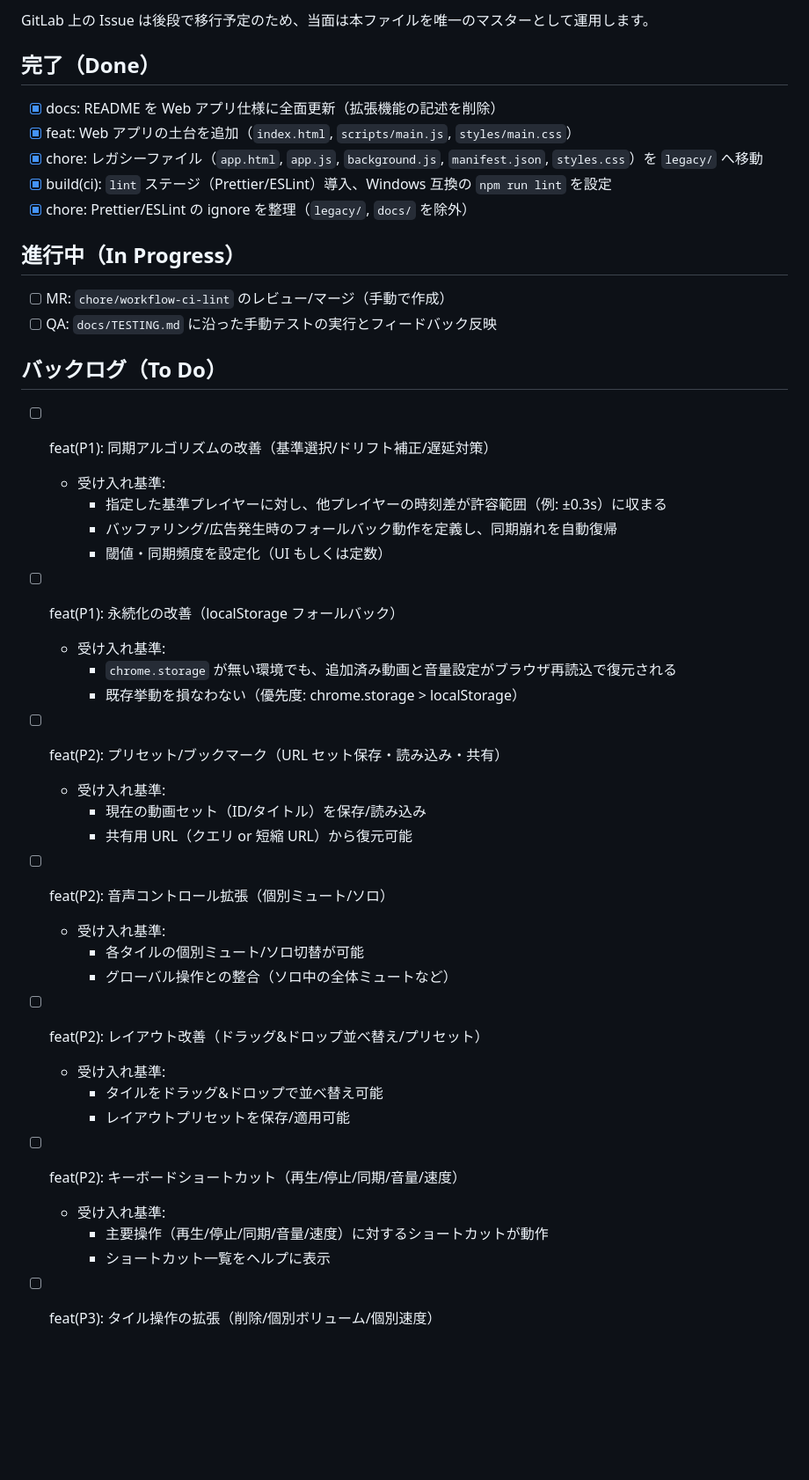
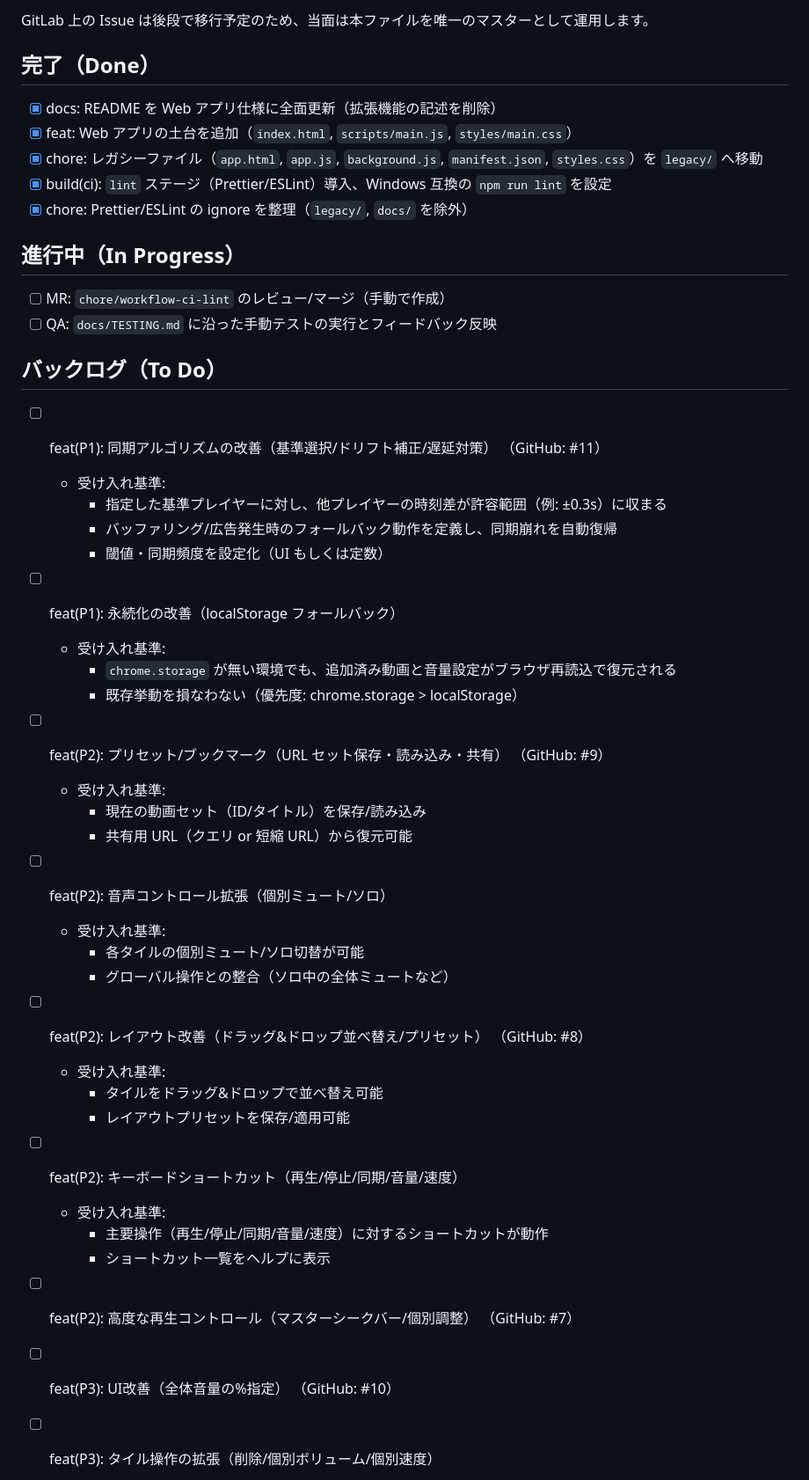
Before and after one commit to YuShimoji/holosync, a Markdown page: docs/ISSUES.md, the part around the change. Shown at 88% size. Rendered like a GitHub page; blank space fills up the shorter version.

Commit message:
docs(sync): add SYNC_ALGO.md and update ISSUES backlog [refs #11]

```diff
--- a/docs/ISSUES.md
+++ b/docs/ISSUES.md
@@ -3,6 +3,7 @@
 GitLab 上の Issue は後段で移行予定のため、当面は本ファイルを唯一のマスターとして運用します。
 
 ## 完了（Done）
+
 - [x] docs: README を Web アプリ仕様に全面更新（拡張機能の記述を削除）
 - [x] feat: Web アプリの土台を追加（`index.html`, `scripts/main.js`, `styles/main.css`）
 - [x] chore: レガシーファイル（`app.html`, `app.js`, `background.js`, `manifest.json`, `styles.css`）を `legacy/` へ移動
@@ -10,12 +11,13 @@ GitLab 上の Issue は後段で移行予定のため、当面は本ファイル
 - [x] chore: Prettier/ESLint の ignore を整理（`legacy/`, `docs/` を除外）
 
 ## 進行中（In Progress）
+
 - [ ] MR: `chore/workflow-ci-lint` のレビュー/マージ（手動で作成）
 - [ ] QA: `docs/TESTING.md` に沿った手動テストの実行とフィードバック反映
 
 ## バックログ（To Do）
 
-- [ ] feat(P1): 同期アルゴリズムの改善（基準選択/ドリフト補正/遅延対策）
+- [ ] feat(P1): 同期アルゴリズムの改善（基準選択/ドリフト補正/遅延対策） （GitHub: #11）
   - 受け入れ基準:
     - 指定した基準プレイヤーに対し、他プレイヤーの時刻差が許容範囲（例: ±0.3s）に収まる
     - バッファリング/広告発生時のフォールバック動作を定義し、同期崩れを自動復帰
@@ -26,7 +28,7 @@ GitLab 上の Issue は後段で移行予定のため、当面は本ファイル
     - `chrome.storage` が無い環境でも、追加済み動画と音量設定がブラウザ再読込で復元される
     - 既存挙動を損なわない（優先度: chrome.storage > localStorage）
 
-- [ ] feat(P2): プリセット/ブックマーク（URL セット保存・読み込み・共有）
+- [ ] feat(P2): プリセット/ブックマーク（URL セット保存・読み込み・共有） （GitHub: #9）
   - 受け入れ基準:
     - 現在の動画セット（ID/タイトル）を保存/読み込み
     - 共有用 URL（クエリ or 短縮 URL）から復元可能
@@ -36,7 +38,7 @@ GitLab 上の Issue は後段で移行予定のため、当面は本ファイル
     - 各タイルの個別ミュート/ソロ切替が可能
     - グローバル操作との整合（ソロ中の全体ミュートなど）
 
-- [ ] feat(P2): レイアウト改善（ドラッグ&ドロップ並べ替え/プリセット）
+- [ ] feat(P2): レイアウト改善（ドラッグ&ドロップ並べ替え/プリセット） （GitHub: #8）
   - 受け入れ基準:
     - タイルをドラッグ&ドロップで並べ替え可能
     - レイアウトプリセットを保存/適用可能
@@ -45,6 +47,10 @@ GitLab 上の Issue は後段で移行予定のため、当面は本ファイル
   - 受け入れ基準:
     - 主要操作（再生/停止/同期/音量/速度）に対するショートカットが動作
     - ショートカット一覧をヘルプに表示
+
+- [ ] feat(P2): 高度な再生コントロール（マスターシークバー/個別調整） （GitHub: #7）
+
+- [ ] feat(P3): UI改善（全体音量の%指定） （GitHub: #10）
 
 - [ ] feat(P3): タイル操作の拡張（削除/個別ボリューム/個別速度）
   - 受け入れ基準:
```
Also changed, not shown: docs/SYNC_ALGO.md (added, +62 -0 lines).
